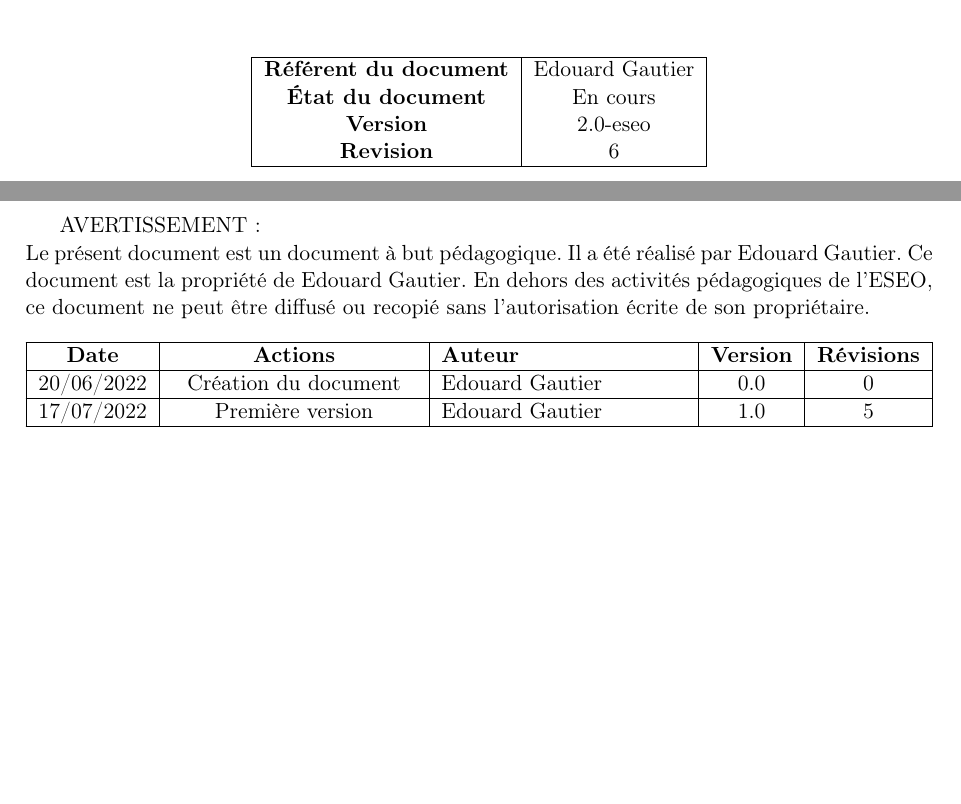
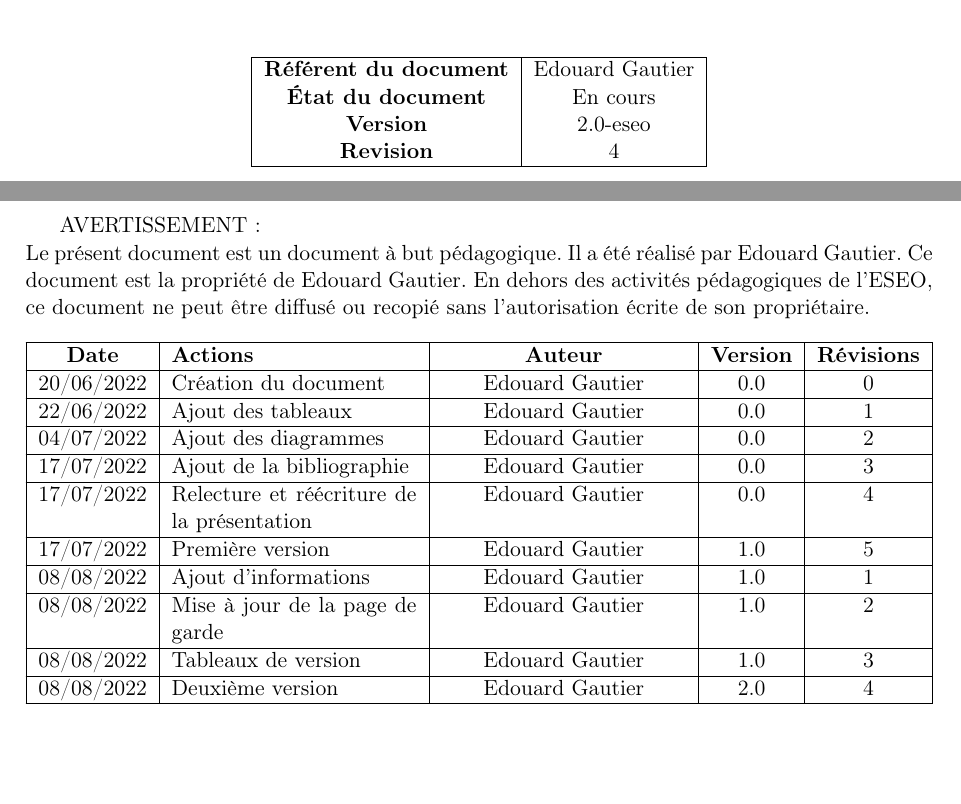
Before and after one commit to Thorkel-dev/latex, a LaTeX document (ebauches/document.tex, which reads ebauches/tableauxVersion.tex): two parts of pages 1 and 2 of 19, joined at a grey line, cut so that both start at the same text. Compiled offline with pdfLaTeX.

Commit message:
Table of version

```diff
--- a/ebauches/document.tex
+++ b/ebauches/document.tex
@@ -12,7 +12,7 @@
 %      Variable
 %-----------------------------------------
 \newcommand{\version}{2.0-eseo}
-\newcommand{\revision}{6}
+\newcommand{\revision}{4}
 \newcommand{\documentName}{Exemple}
 \newcommand{\teamName}{Nom d'équipe}
 \newcommand{\teamNumber}{Numéro d'équipe}
--- a/ebauches/tableauxVersion.tex
+++ b/ebauches/tableauxVersion.tex
@@ -1,4 +1,4 @@
-\begin{xltabular}{\linewidth}{|c|>{\centering\arraybackslash}X|X|c|c|}
+\begin{xltabular}{\linewidth}{|c|X|>{\centering\arraybackslash}X|c|c|}
 
     \hline \textbf{Date} & \textbf{Actions} & \textbf{Auteur} & \textbf{Version} & \textbf{Révisions} \\\hline
     \endfirsthead
@@ -13,6 +13,14 @@
     \endfoot
     \endlastfoot
 
-    20/06/2022    & Création du document & Edouard Gautier & 0.0 & 0 \\ \hline
-    17/07/2022    & Première version & Edouard Gautier & 1.0 & 5 \\ \hline
+    20/06/2022    & Création du document                        & Edouard Gautier & 0.0 & 0 \\ \hline
+    22/06/2022    & Ajout des tableaux                          & Edouard Gautier & 0.0 & 1 \\ \hline
+    04/07/2022    & Ajout des diagrammes                        & Edouard Gautier & 0.0 & 2 \\ \hline
+    17/07/2022    & Ajout de la bibliographie                   & Edouard Gautier & 0.0 & 3 \\ \hline
+    17/07/2022    & Relecture et réécriture de la présentation  & Edouard Gautier & 0.0 & 4 \\ \hline
+    17/07/2022    & Première version                            & Edouard Gautier & 1.0 & 5 \\ \hline
+    08/08/2022    & Ajout d'informations                        & Edouard Gautier & 1.0 & 1 \\ \hline
+    08/08/2022    & Mise à jour de la page de garde             & Edouard Gautier & 1.0 & 2 \\ \hline
+    08/08/2022    & Tableaux de version                         & Edouard Gautier & 1.0 & 3 \\ \hline
+    08/08/2022    & Deuxième version                            & Edouard Gautier & 2.0 & 4 \\ \hline
 \end{xltabular}
```
Also changed, not shown: ebauches/param/parameter.tex (+2 -0 lines).
